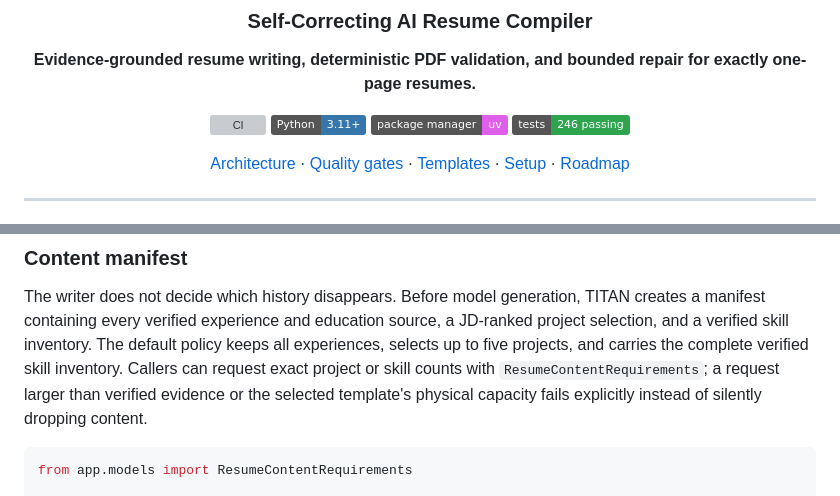
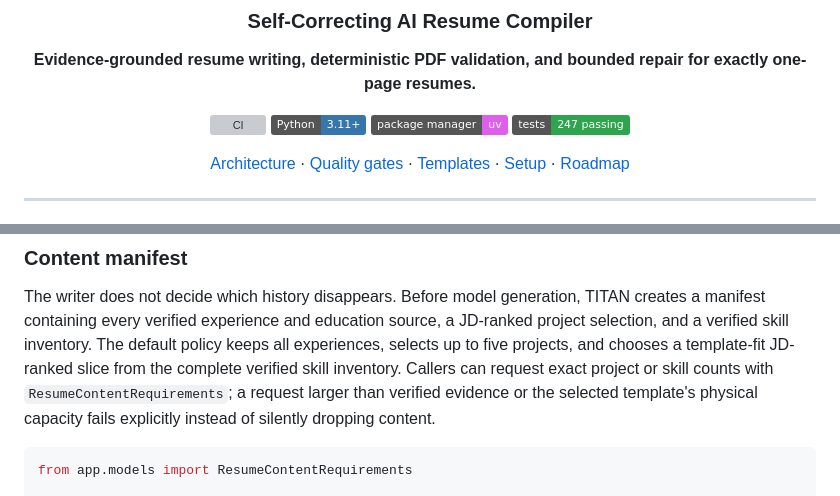
Before and after one commit to simon-derock/Titan-resume, a Markdown page: README.md, 2 parts joined by grey strips. Drawn GitHub-style; badges without logos; grey boxes are pictures that could not be loaded.

Commit message:
docs: record exact content coverage policy

````diff
--- a/README.md
+++ b/README.md
@@ -9,7 +9,7 @@
 [![CI](https://github.com/simon-derock/Titan-resume/actions/workflows/ci.yml/badge.svg)](https://github.com/simon-derock/Titan-resume/actions/workflows/ci.yml)
 [![Python](https://img.shields.io/badge/Python-3.11%2B-3776AB?logo=python&logoColor=white)](https://www.python.org/)
 [![Package manager](https://img.shields.io/badge/package%20manager-uv-DE5FE9)](https://docs.astral.sh/uv/)
-[![Tests](https://img.shields.io/badge/tests-246%20passing-2EA44F)](#verification)
+[![Tests](https://img.shields.io/badge/tests-247%20passing-2EA44F)](#verification)
 
 [Architecture](#architecture) · [Quality gates](#quality-gates) · [Templates](#resume-templates) · [Setup](#local-setup) · [Roadmap](#project-status)
 
@@ -130,11 +130,11 @@ failures.
 The writer does not decide which history disappears. Before model generation,
 TITAN creates a manifest containing every verified experience and education
 source, a JD-ranked project selection, and a verified skill inventory. The
-default policy keeps all experiences, selects up to five projects, and carries
-the complete verified skill inventory. Callers can request exact project or
-skill counts with `ResumeContentRequirements`; a request larger than verified
-evidence or the selected template's physical capacity fails explicitly instead
-of silently dropping content.
+default policy keeps all experiences, selects up to five projects, and chooses a
+template-fit JD-ranked slice from the complete verified skill inventory. Callers
+can request exact project or skill counts with `ResumeContentRequirements`; a
+request larger than verified evidence or the selected template's physical
+capacity fails explicitly instead of silently dropping content.
 
 ```python
 from app.models import ResumeContentRequirements
````
Also changed, not shown: memory.md (+10 -1 lines).
